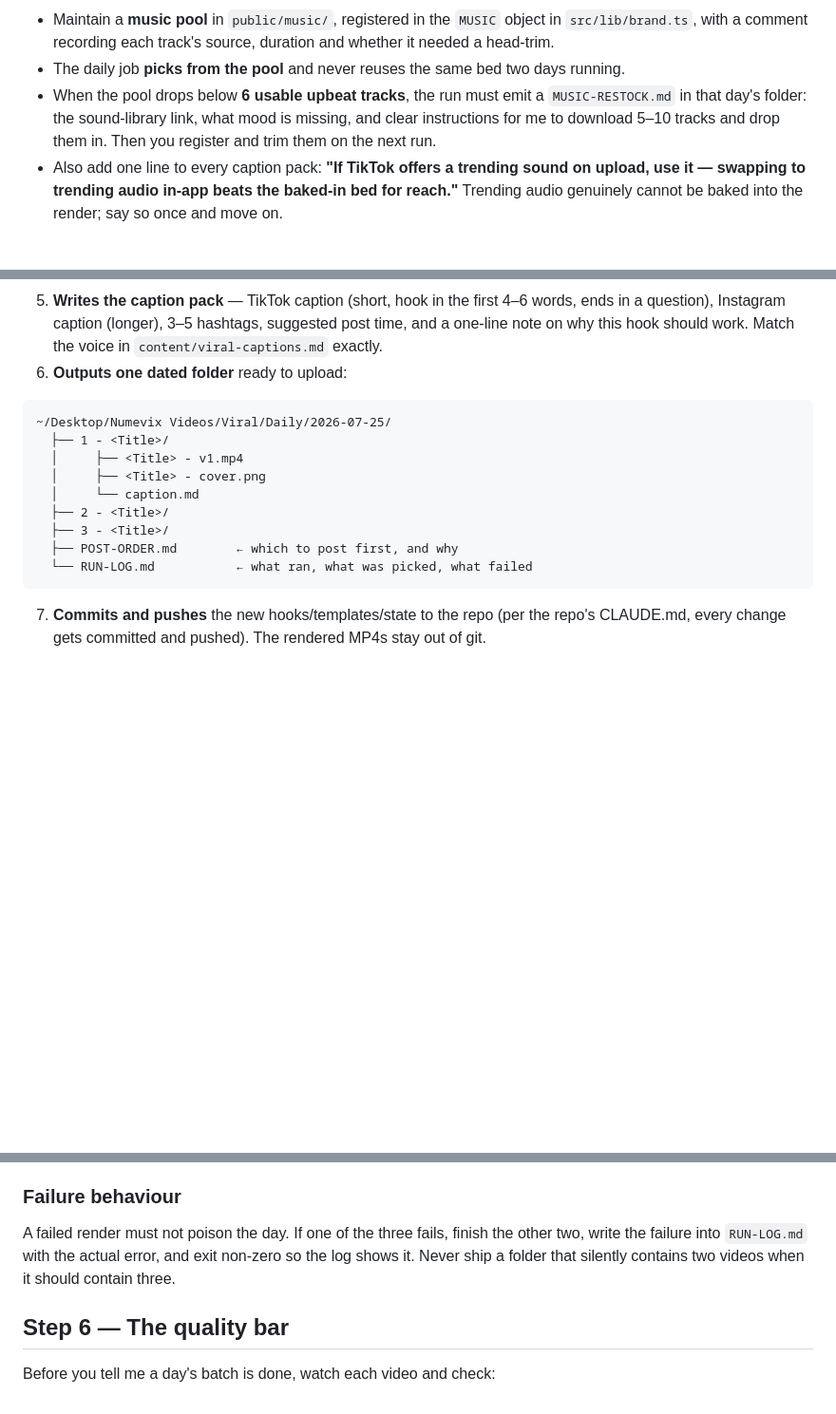
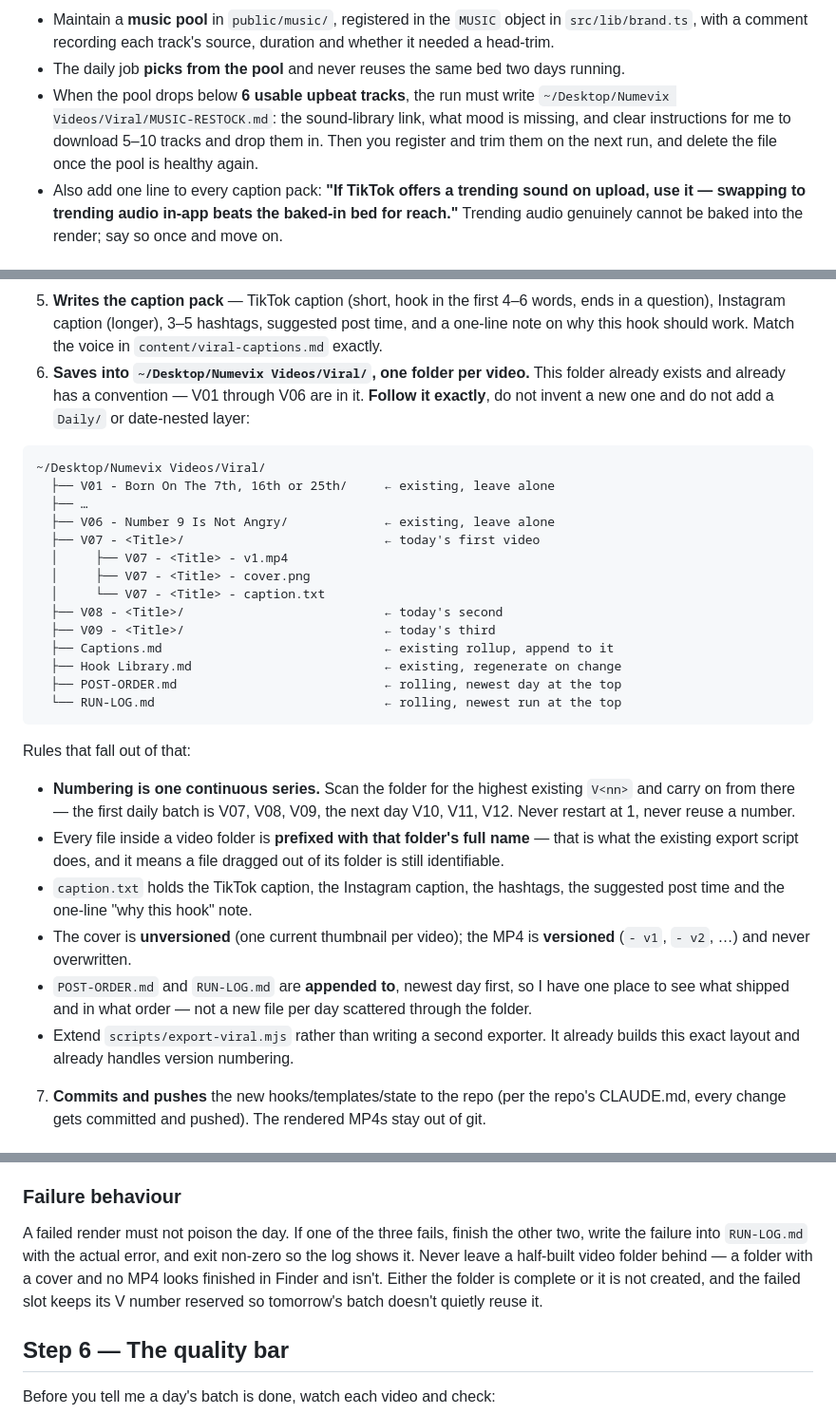
Before and after one commit to devish6/claude-code-projects, a Markdown page: tiktok-ai-avatar/COWORK-DAILY-VIRAL-PROMPT.md, 3 parts joined by grey strips. Shown at 95% size. Rendered like a GitHub page; blank space fills up the shorter version.

Commit message:
docs(viral): pin Cowork output to the existing Viral folder layout
One folder per video directly under ~/Desktop/Numevix Videos/Viral/, matching
V01-V06: prefixed mp4 + cover + caption.txt, continuous V-numbering, no date
nesting. Rolling POST-ORDER/RUN-LOG instead of per-day files.

Co-Authored-By: Claude Opus 4.8 <noreply@anthropic.com>

````diff
--- a/tiktok-ai-avatar/COWORK-DAILY-VIRAL-PROMPT.md
+++ b/tiktok-ai-avatar/COWORK-DAILY-VIRAL-PROMPT.md
@@ -177,10 +177,11 @@ TikTok. So build the pipeline this way:
   and whether it needed a head-trim.
 - The daily job **picks from the pool** and never reuses the same bed two days
   running.
-- When the pool drops below **6 usable upbeat tracks**, the run must emit a
-  `MUSIC-RESTOCK.md` in that day's folder: the sound-library link, what mood is
-  missing, and clear instructions for me to download 5–10 tracks and drop them in.
-  Then you register and trim them on the next run.
+- When the pool drops below **6 usable upbeat tracks**, the run must write
+  `~/Desktop/Numevix Videos/Viral/MUSIC-RESTOCK.md`: the sound-library link, what
+  mood is missing, and clear instructions for me to download 5–10 tracks and drop
+  them in. Then you register and trim them on the next run, and delete the file
+  once the pool is healthy again.
 - Also add one line to every caption pack: **"If TikTok offers a trending sound
   on upload, use it — swapping to trending audio in-app beats the baked-in bed
   for reach."** Trending audio genuinely cannot be baked into the render; say so
@@ -206,19 +207,45 @@ Build a **`npm run daily:viral`** pipeline in `tiktok-ai-avatar/` that, on each
    words, ends in a question), Instagram caption (longer), 3–5 hashtags,
    suggested post time, and a one-line note on why this hook should work.
    Match the voice in `content/viral-captions.md` exactly.
-6. **Outputs one dated folder** ready to upload:
+6. **Saves into `~/Desktop/Numevix Videos/Viral/`, one folder per video.**
+   This folder already exists and already has a convention — V01 through V06 are
+   in it. **Follow it exactly**, do not invent a new one and do not add a
+   `Daily/` or date-nested layer:
 
 ```
-~/Desktop/Numevix Videos/Viral/Daily/2026-07-25/
-  ├── 1 - <Title>/
-  │     ├── <Title> - v1.mp4
-  │     ├── <Title> - cover.png
-  │     └── caption.md
-  ├── 2 - <Title>/
-  ├── 3 - <Title>/
-  ├── POST-ORDER.md        ← which to post first, and why
-  └── RUN-LOG.md           ← what ran, what was picked, what failed
+~/Desktop/Numevix Videos/Viral/
+  ├── V01 - Born On The 7th, 16th or 25th/     ← existing, leave alone
+  ├── …
+  ├── V06 - Number 9 Is Not Angry/             ← existing, leave alone
+  ├── V07 - <Title>/                           ← today's first video
+  │     ├── V07 - <Title> - v1.mp4
+  │     ├── V07 - <Title> - cover.png
+  │     └── V07 - <Title> - caption.txt
+  ├── V08 - <Title>/                           ← today's second
+  ├── V09 - <Title>/                           ← today's third
+  ├── Captions.md                              ← existing rollup, append to it
+  ├── Hook Library.md                          ← existing, regenerate on change
+  ├── POST-ORDER.md                            ← rolling, newest day at the top
+  └── RUN-LOG.md                               ← rolling, newest run at the top
 ```
+
+   Rules that fall out of that:
+   - **Numbering is one continuous series.** Scan the folder for the highest
+     existing `V<nn>` and carry on from there — the first daily batch is V07,
+     V08, V09, the next day V10, V11, V12. Never restart at 1, never reuse a
+     number.
+   - Every file inside a video folder is **prefixed with that folder's full
+     name** — that is what the existing export script does, and it means a file
+     dragged out of its folder is still identifiable.
+   - `caption.txt` holds the TikTok caption, the Instagram caption, the
+     hashtags, the suggested post time and the one-line "why this hook" note.
+   - The cover is **unversioned** (one current thumbnail per video); the MP4 is
+     **versioned** (`- v1`, `- v2`, …) and never overwritten.
+   - `POST-ORDER.md` and `RUN-LOG.md` are **appended to**, newest day first, so
+     I have one place to see what shipped and in what order — not a new file per
+     day scattered through the folder.
+   - Extend `scripts/export-viral.mjs` rather than writing a second exporter.
+     It already builds this exact layout and already handles version numbering.
 
 7. **Commits and pushes** the new hooks/templates/state to the repo (per the
    repo's CLAUDE.md, every change gets committed and pushed). The rendered MP4s
@@ -243,8 +270,10 @@ writes to my Desktop, so the reliable home for it is my Mac:
 
 A failed render must not poison the day. If one of the three fails, finish the
 other two, write the failure into `RUN-LOG.md` with the actual error, and exit
-non-zero so the log shows it. Never ship a folder that silently contains two
-videos when it should contain three.
+non-zero so the log shows it. Never leave a half-built video folder behind — a
+folder with a cover and no MP4 looks finished in Finder and isn't. Either the
+folder is complete or it is not created, and the failed slot keeps its V number
+reserved so tomorrow's batch doesn't quietly reuse it.
 
 ## Step 6 — The quality bar
 
````
